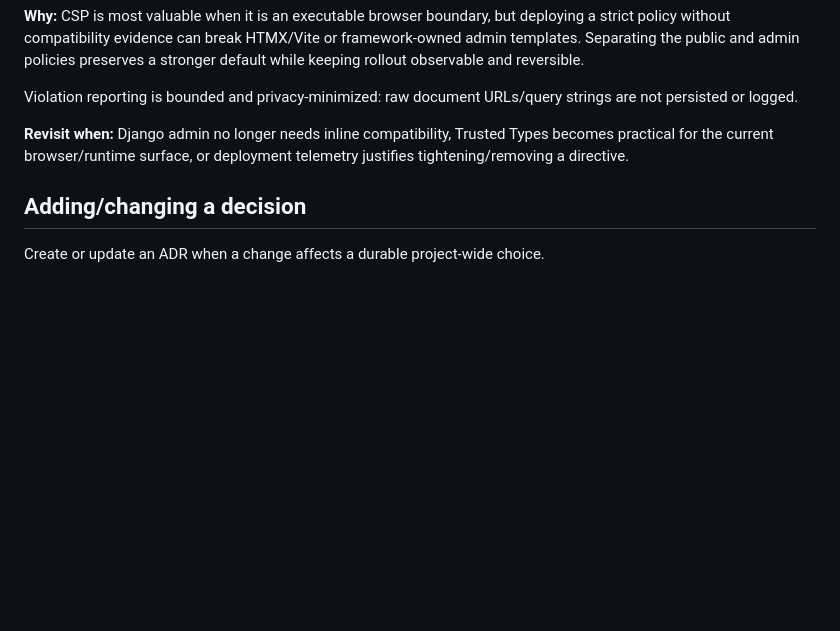
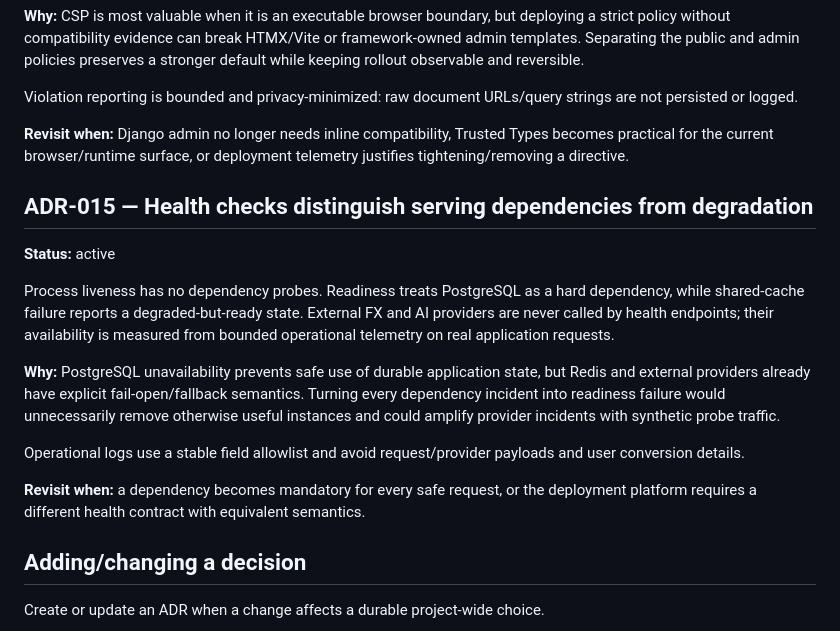
Before and after one commit to MykolaDotsenko/Django-course, a Markdown page: docs/09_ADR_LOG.md, the part around the change. Rendered like a GitHub page; blank space fills up the shorter version.

Commit message:
docs: record degraded readiness decision

```diff
--- a/docs/09_ADR_LOG.md
+++ b/docs/09_ADR_LOG.md
@@ -146,6 +146,18 @@ Violation reporting is bounded and privacy-minimized: raw document URLs/query st
 
 **Revisit when:** Django admin no longer needs inline compatibility, Trusted Types becomes practical for the current browser/runtime surface, or deployment telemetry justifies tightening/removing a directive.
 
+## ADR-015 — Health checks distinguish serving dependencies from degradation
+
+**Status:** active
+
+Process liveness has no dependency probes. Readiness treats PostgreSQL as a hard dependency, while shared-cache failure reports a degraded-but-ready state. External FX and AI providers are never called by health endpoints; their availability is measured from bounded operational telemetry on real application requests.
+
+**Why:** PostgreSQL unavailability prevents safe use of durable application state, but Redis and external providers already have explicit fail-open/fallback semantics. Turning every dependency incident into readiness failure would unnecessarily remove otherwise useful instances and could amplify provider incidents with synthetic probe traffic.
+
+Operational logs use a stable field allowlist and avoid request/provider payloads and user conversion details.
+
+**Revisit when:** a dependency becomes mandatory for every safe request, or the deployment platform requires a different health contract with equivalent semantics.
+
 ## Adding/changing a decision
 
 Create or update an ADR when a change affects a durable project-wide choice.
```
